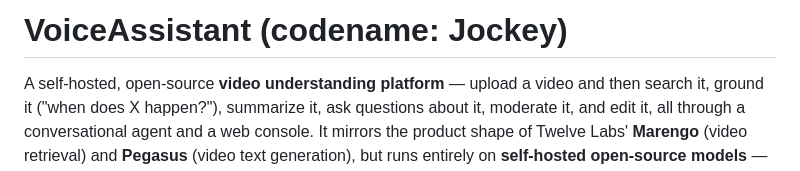
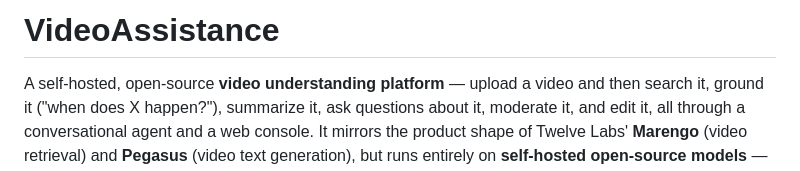
Before and after one commit to Cody2504/VoiceAssistance, a Markdown page: README.md, the part around the change. Drawn GitHub-style.

```diff
--- a/README.md
+++ b/README.md
@@ -1,4 +1,4 @@
-# VoiceAssistant (codename: Jockey)
+# VideoAssistance
 
 A self-hosted, open-source **video understanding platform** — upload a video and
 then search it, ground it ("when does X happen?"), summarize it, ask questions
```
